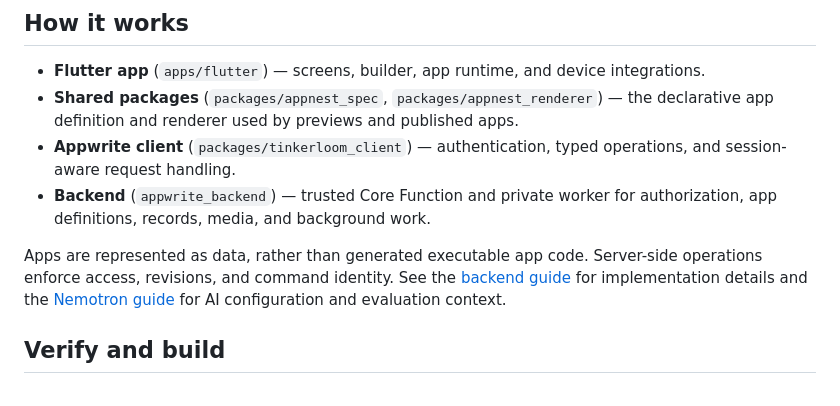
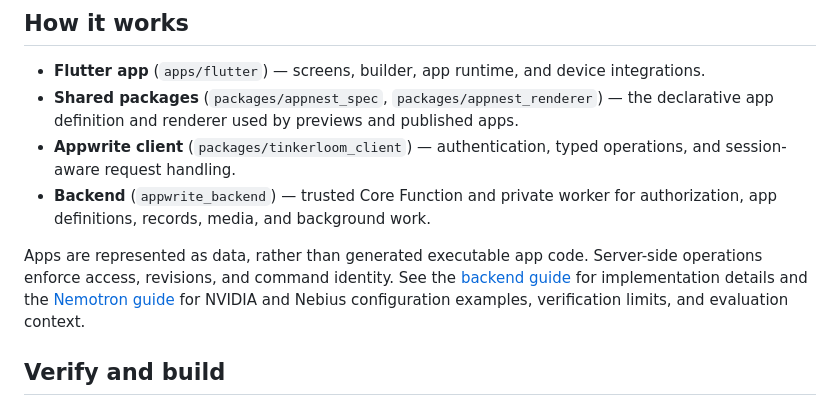
Before and after one commit to Xuefeng-Zhu/Tinkerloom, a Markdown page: README.md, the part around the change. GitHub-like rendering.

Commit message:
Document Nebius provider configuration

```diff
--- a/README.md
+++ b/README.md
@@ -53,7 +53,7 @@ You can also run the connected web client with `npm run dev` from the repository
 - **Appwrite client** (`packages/tinkerloom_client`) — authentication, typed operations, and session-aware request handling.
 - **Backend** (`appwrite_backend`) — trusted Core Function and private worker for authorization, app definitions, records, media, and background work.
 
-Apps are represented as data, rather than generated executable app code. Server-side operations enforce access, revisions, and command identity. See the [backend guide](appwrite_backend/README.md) for implementation details and the [Nemotron guide](docs/NEMOTRON.md) for AI configuration and evaluation context.
+Apps are represented as data, rather than generated executable app code. Server-side operations enforce access, revisions, and command identity. See the [backend guide](appwrite_backend/README.md) for implementation details and the [Nemotron guide](docs/NEMOTRON.md) for NVIDIA and Nebius configuration examples, verification limits, and evaluation context.
 
 ## Verify and build
 
```
Also changed, not shown: docs/NEMOTRON.md (+15 -1 lines).
